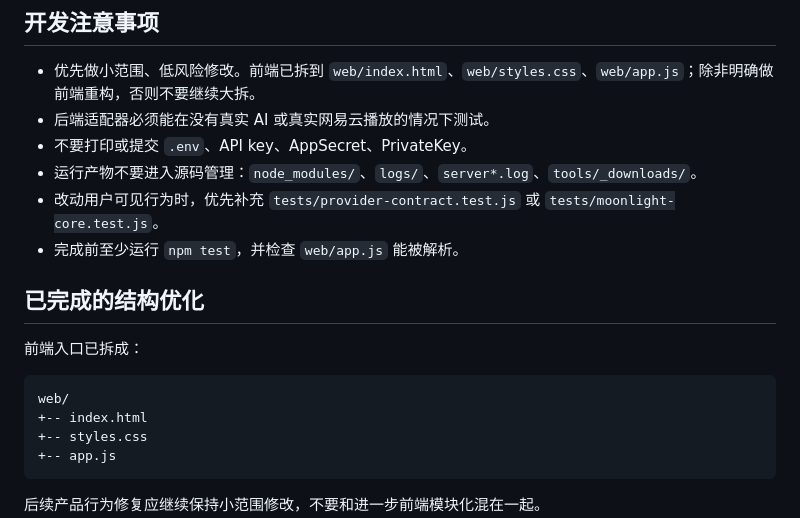
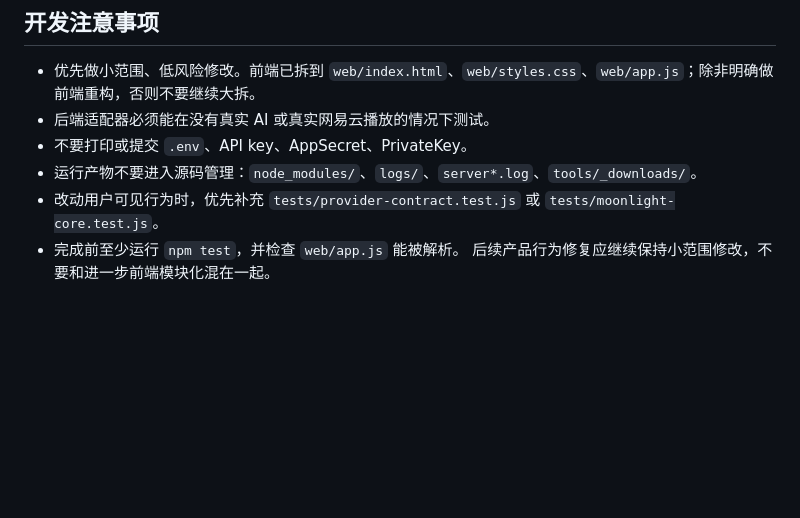
Before and after one commit to 1957945631/Moonlight-Readio, a Markdown page: AGENTS.md, the part around the change. Rendered like a GitHub page; blank space fills up the shorter version.

Commit message:
Update agent project guidance

````diff
--- a/AGENTS.md
+++ b/AGENTS.md
@@ -129,16 +129,4 @@ Music Provider 应暴露：
 - 运行产物不要进入源码管理：`node_modules/`、`logs/`、`server*.log`、`tools/_downloads/`。
 - 改动用户可见行为时，优先补充 `tests/provider-contract.test.js` 或 `tests/moonlight-core.test.js`。
 - 完成前至少运行 `npm test`，并检查 `web/app.js` 能被解析。
-
-## 已完成的结构优化
-
-前端入口已拆成：
-
-```text
-web/
-+-- index.html
-+-- styles.css
-+-- app.js
-```
-
 后续产品行为修复应继续保持小范围修改，不要和进一步前端模块化混在一起。
````
